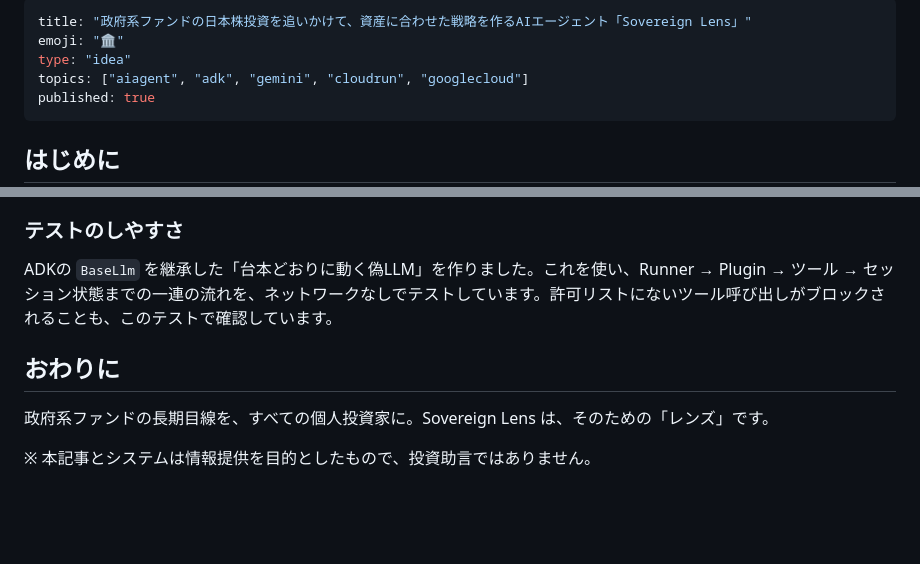
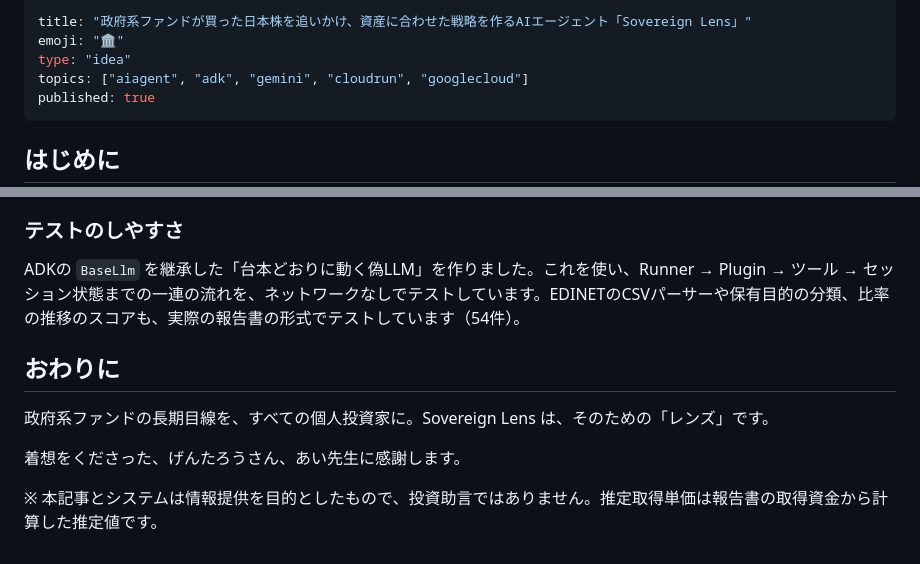
Before and after one commit to YasuhitoYanagisawa/sovereign-lens, a Markdown page: docs/zenn_article.md, 2 parts joined by grey strips. Rendered like a GitHub page; blank space fills up the shorter version.

```diff
--- a/docs/zenn_article.md
+++ b/docs/zenn_article.md
@@ -1,5 +1,5 @@
 ---
-title: "政府系ファンドの日本株投資を追いかけて、資産に合わせた戦略を作るAIエージェント「Sovereign Lens」"
+title: "政府系ファンドが買った日本株を追いかけ、資産に合わせた戦略を作るAIエージェント「Sovereign Lens」"
 emoji: "🏛️"
 type: "idea"
 topics: ["aiagent", "adk", "gemini", "cloudrun", "googlecloud"]
@@ -71,9 +118,11 @@ published: true
 ### テストのしやすさ
 
-ADKの `BaseLlm` を継承した「台本どおりに動く偽LLM」を作りました。これを使い、Runner → Plugin → ツール → セッション状態までの一連の流れを、ネットワークなしでテストしています。許可リストにないツール呼び出しがブロックされることも、このテストで確認しています。
+ADKの `BaseLlm` を継承した「台本どおりに動く偽LLM」を作りました。これを使い、Runner → Plugin → ツール → セッション状態までの一連の流れを、ネットワークなしでテストしています。EDINETのCSVパーサーや保有目的の分類、比率の推移のスコアも、実際の報告書の形式でテストしています（54件）。
 
 ## おわりに
 
 政府系ファンドの長期目線を、すべての個人投資家に。Sovereign Lens は、そのための「レンズ」です。
 
-※ 本記事とシステムは情報提供を目的としたもので、投資助言ではありません。
+着想をくださった、げんたろうさん、あい先生に感謝します。
+
+※ 本記事とシステムは情報提供を目的としたもので、投資助言ではありません。推定取得単価は報告書の取得資金から計算した推定値です。
```
Also changed, not shown: other parts of docs/zenn_article.md (+60 -13 lines).
